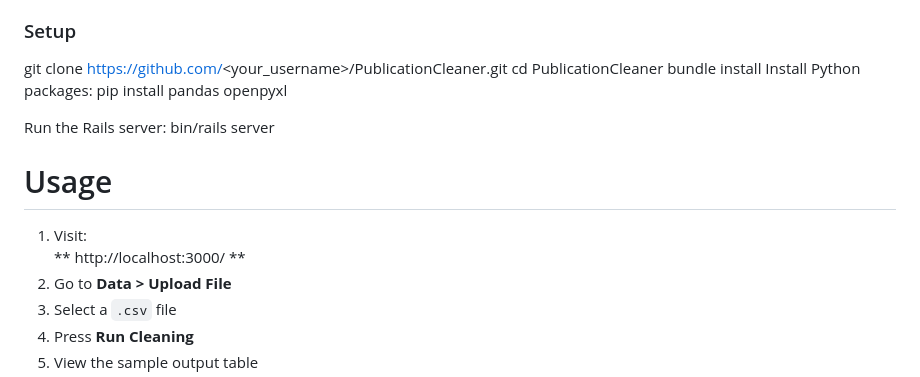
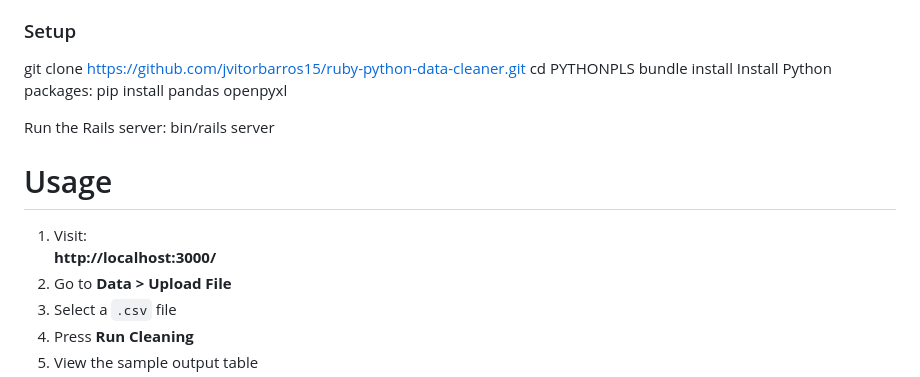
Before and after one commit to jvitorbarros15/ruby-python-data-cleaner, a Markdown page: README.md, the part around the change. Rendered like a GitHub page.

Commit message:
README again...

```diff
--- a/README.md
+++ b/README.md
@@ -44,8 +44,8 @@ The project was created to solve a real-world problem: cleaning large university
 ### Setup
 
 
-git clone https://github.com/<your_username>/PublicationCleaner.git
-cd PublicationCleaner
+git clone https://github.com/jvitorbarros15/ruby-python-data-cleaner.git
+cd PYTHONPLS
 bundle install
 Install Python packages:
 pip install pandas openpyxl
@@ -56,7 +56,7 @@ bin/rails server
 # Usage
 
 1. Visit:
-   ** http://localhost:3000/ **
+   **http://localhost:3000/**
 2. Go to **Data > Upload File**
 3. Select a `.csv` file
 4. Press **Run Cleaning**
```
